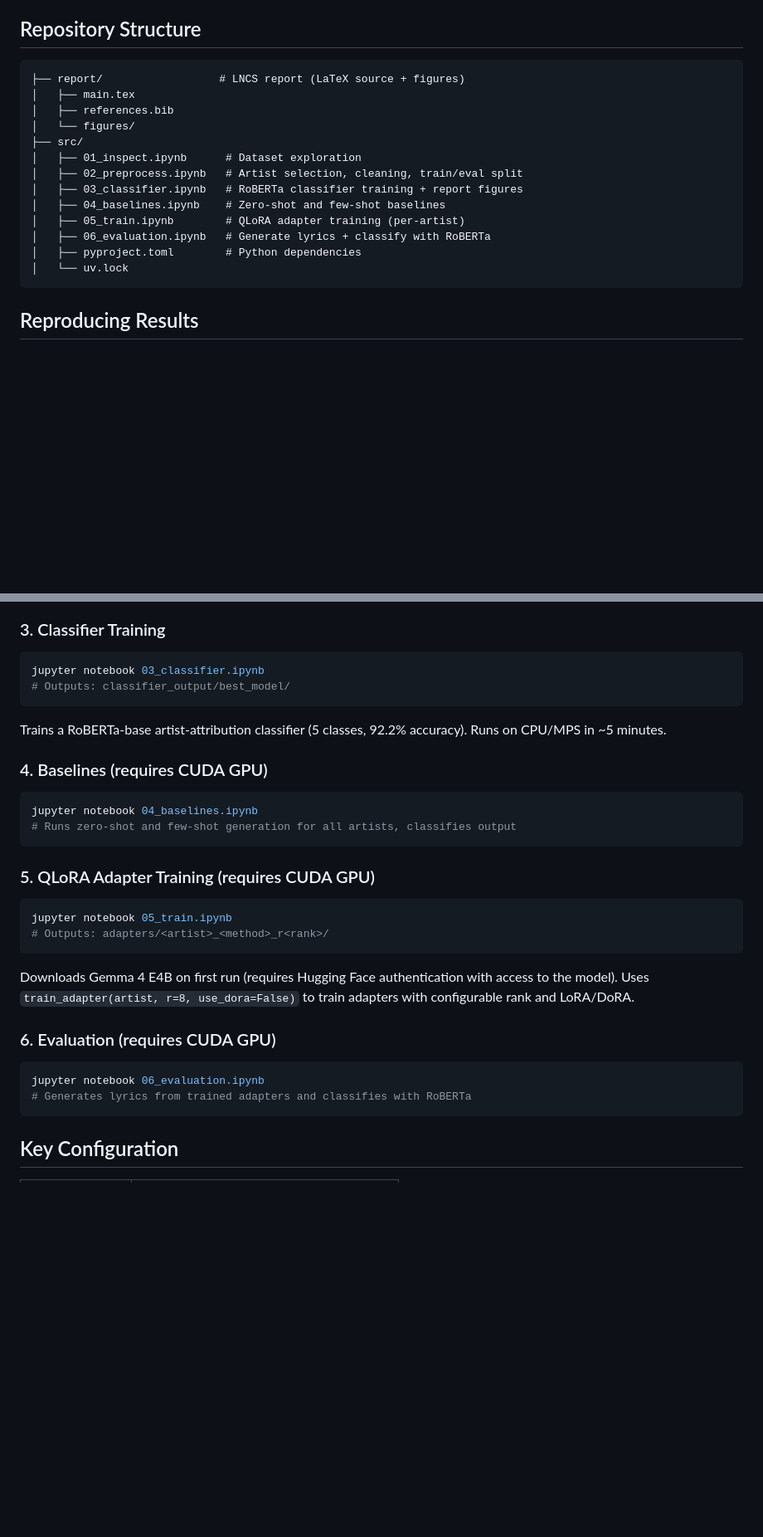
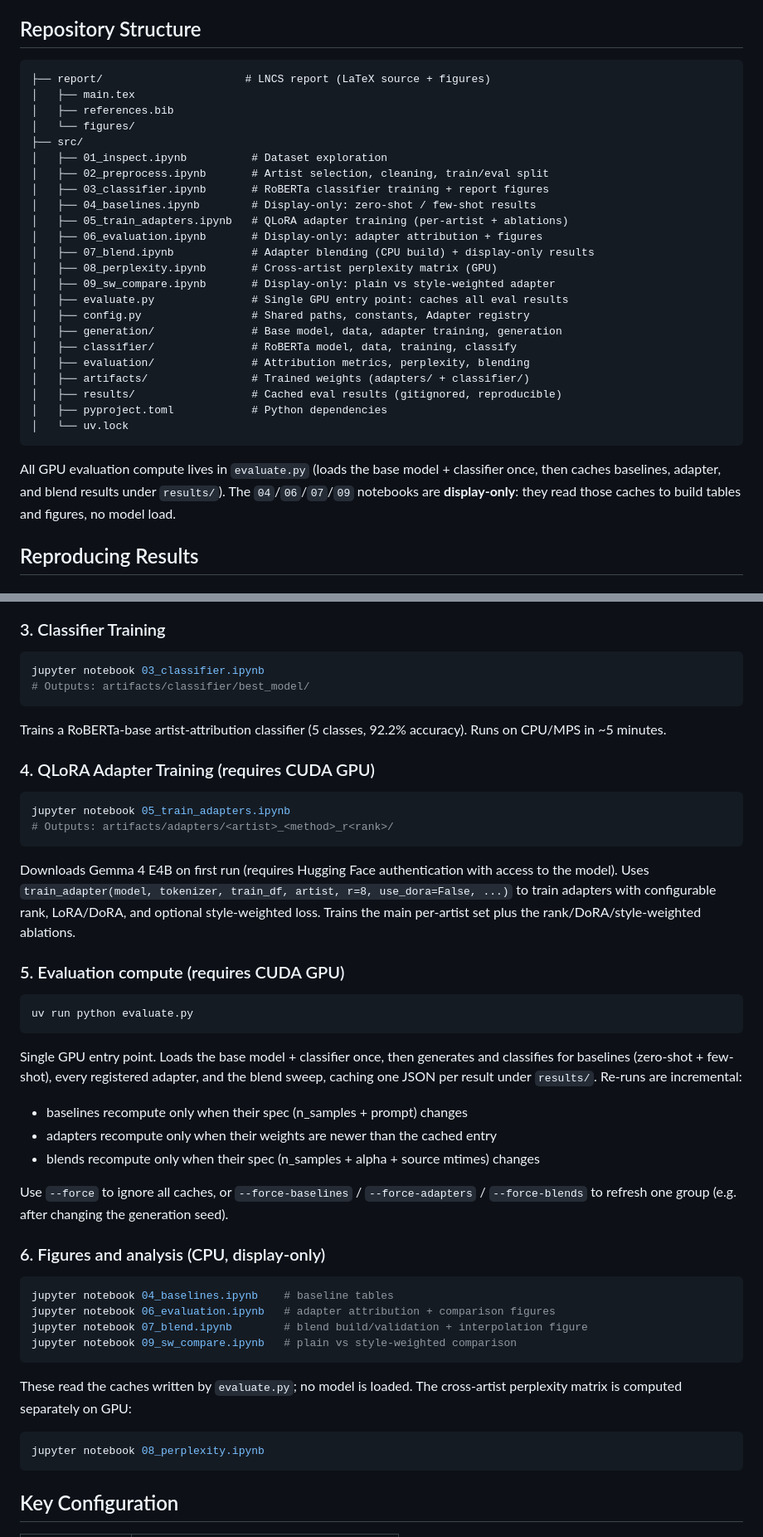
Before and after one commit to raccoon-42/lora-lyrics, a Markdown page: README.md, 2 parts joined by grey strips. Shown at 83% size. Drawn GitHub-style; blank space fills up the shorter version.

Commit message:
docs: update README for package refactor + evaluate.py workflow
- repo structure: add 07/08/09 notebooks, evaluate.py, config.py, the
  generation/classifier/evaluation packages, artifacts/ and results/
- rename 05_train -> 05_train_adapters; fix train_adapter signature
- classifier output path classifier_output/ -> artifacts/classifier/
- document evaluate.py as the single GPU entry point + --force flags, and
  mark 04/06/07/09 as display-only cache readers

Co-Authored-By: Claude Opus 4.6 <noreply@anthropic.com>

````diff
--- a/README.md
+++ b/README.md
@@ -10,20 +10,32 @@ Per-artist QLoRA adapters on Gemma 4 E4B for style-conditional lyric generation,
 ## Repository Structure
 
 ```
-├── report/                  # LNCS report (LaTeX source + figures)
+├── report/                      # LNCS report (LaTeX source + figures)
 │   ├── main.tex
 │   ├── references.bib
 │   └── figures/
 ├── src/
-│   ├── 01_inspect.ipynb      # Dataset exploration
-│   ├── 02_preprocess.ipynb   # Artist selection, cleaning, train/eval split
-│   ├── 03_classifier.ipynb   # RoBERTa classifier training + report figures
-│   ├── 04_baselines.ipynb    # Zero-shot and few-shot baselines
-│   ├── 05_train.ipynb        # QLoRA adapter training (per-artist)
-│   ├── 06_evaluation.ipynb   # Generate lyrics + classify with RoBERTa
-│   ├── pyproject.toml        # Python dependencies
+│   ├── 01_inspect.ipynb          # Dataset exploration
+│   ├── 02_preprocess.ipynb       # Artist selection, cleaning, train/eval split
+│   ├── 03_classifier.ipynb       # RoBERTa classifier training + report figures
+│   ├── 04_baselines.ipynb        # Display-only: zero-shot / few-shot results
+│   ├── 05_train_adapters.ipynb   # QLoRA adapter training (per-artist + ablations)
+│   ├── 06_evaluation.ipynb       # Display-only: adapter attribution + figures
+│   ├── 07_blend.ipynb            # Adapter blending (CPU build) + display-only results
+│   ├── 08_perplexity.ipynb       # Cross-artist perplexity matrix (GPU)
+│   ├── 09_sw_compare.ipynb       # Display-only: plain vs style-weighted adapter
+│   ├── evaluate.py               # Single GPU entry point: caches all eval results
+│   ├── config.py                 # Shared paths, constants, Adapter registry
+│   ├── generation/               # Base model, data, adapter training, generation
+│   ├── classifier/               # RoBERTa model, data, training, classify
+│   ├── evaluation/               # Attribution metrics, perplexity, blending
+│   ├── artifacts/                # Trained weights (adapters/ + classifier/)
+│   ├── results/                  # Cached eval results (gitignored, reproducible)
+│   ├── pyproject.toml            # Python dependencies
 │   └── uv.lock
 ```
+
+All GPU evaluation compute lives in `evaluate.py` (loads the base model + classifier once, then caches baselines, adapter, and blend results under `results/`). The `04`/`06`/`07`/`09` notebooks are **display-only**: they read those caches to build tables and figures, no model load.
 
 ## Reproducing Results
 
@@ -65,32 +77,47 @@ The dataset (`genius-lyrics-cleaned`) is downloaded automatically from Hugging F
 
 ```bash
 jupyter notebook 03_classifier.ipynb
-# Outputs: classifier_output/best_model/
+# Outputs: artifacts/classifier/best_model/
 ```
 
 Trains a RoBERTa-base artist-attribution classifier (5 classes, 92.2% accuracy). Runs on CPU/MPS in ~5 minutes.
 
-### 4. Baselines (requires CUDA GPU)
+### 4. QLoRA Adapter Training (requires CUDA GPU)
 
 ```bash
-jupyter notebook 04_baselines.ipynb
-# Runs zero-shot and few-shot generation for all artists, classifies output
+jupyter notebook 05_train_adapters.ipynb
+# Outputs: artifacts/adapters/<artist>_<method>_r<rank>/
 ```
 
-### 5. QLoRA Adapter Training (requires CUDA GPU)
+Downloads Gemma 4 E4B on first run (requires Hugging Face authentication with access to the model). Uses `train_adapter(model, tokenizer, train_df, artist, r=8, use_dora=False, ...)` to train adapters with configurable rank, LoRA/DoRA, and optional style-weighted loss. Trains the main per-artist set plus the rank/DoRA/style-weighted ablations.
+
+### 5. Evaluation compute (requires CUDA GPU)
 
 ```bash
-jupyter notebook 05_train.ipynb
-# Outputs: adapters/<artist>_<method>_r<rank>/
+uv run python evaluate.py
 ```
 
-Downloads Gemma 4 E4B on first run (requires Hugging Face authentication with access to the model). Uses `train_adapter(artist, r=8, use_dora=False)` to train adapters with configurable rank and LoRA/DoRA.
+Single GPU entry point. Loads the base model + classifier once, then generates and classifies for baselines (zero-shot + few-shot), every registered adapter, and the blend sweep, caching one JSON per result under `results/`. Re-runs are incremental:
 
-### 6. Evaluation (requires CUDA GPU)
+- baselines recompute only when their spec (n_samples + prompt) changes
+- adapters recompute only when their weights are newer than the cached entry
+- blends recompute only when their spec (n_samples + alpha + source mtimes) changes
+
+Use `--force` to ignore all caches, or `--force-baselines` / `--force-adapters` / `--force-blends` to refresh one group (e.g. after changing the generation seed).
+
+### 6. Figures and analysis (CPU, display-only)
 
 ```bash
-jupyter notebook 06_evaluation.ipynb
-# Generates lyrics from trained adapters and classifies with RoBERTa
+jupyter notebook 04_baselines.ipynb    # baseline tables
+jupyter notebook 06_evaluation.ipynb   # adapter attribution + comparison figures
+jupyter notebook 07_blend.ipynb        # blend build/validation + interpolation figure
+jupyter notebook 09_sw_compare.ipynb   # plain vs style-weighted comparison
+```
+
+These read the caches written by `evaluate.py`; no model is loaded. The cross-artist perplexity matrix is computed separately on GPU:
+
+```bash
+jupyter notebook 08_perplexity.ipynb
 ```
 
 ## Key Configuration
````
